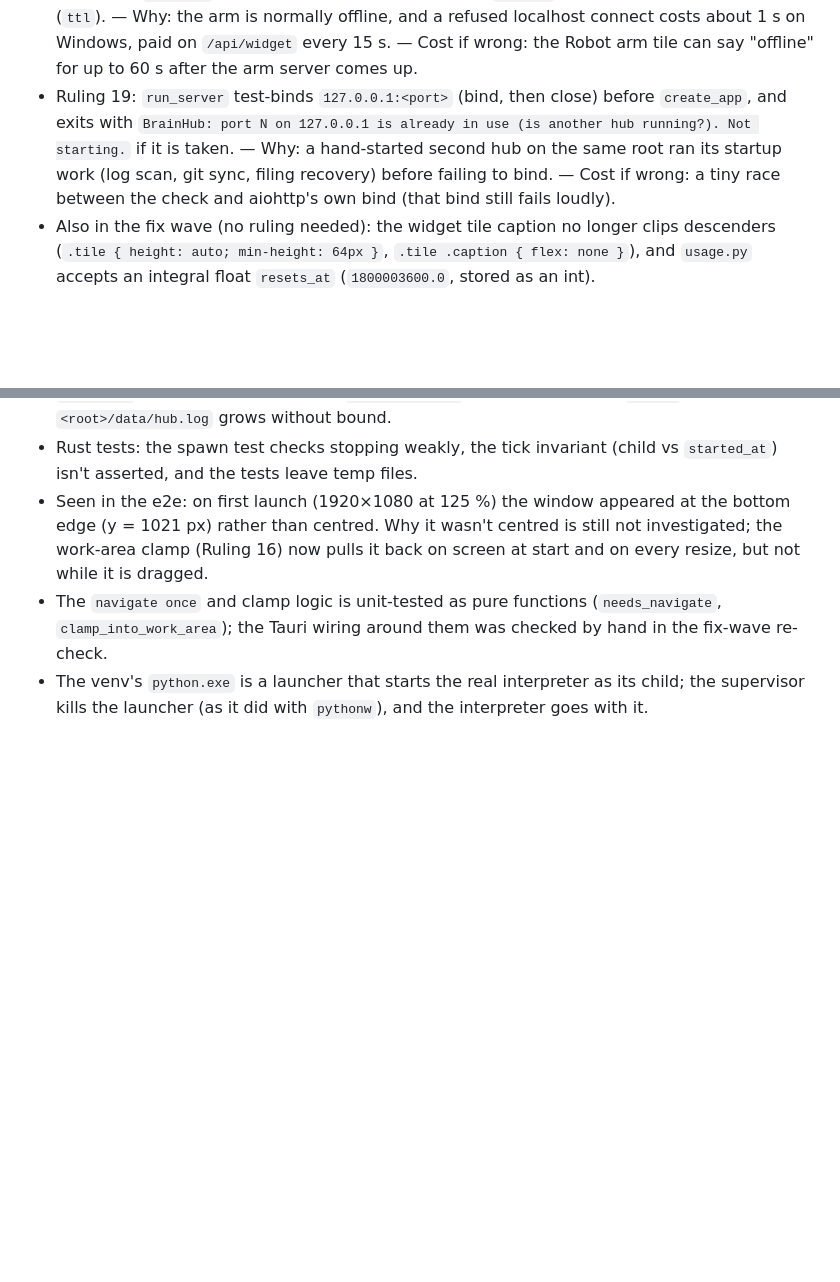
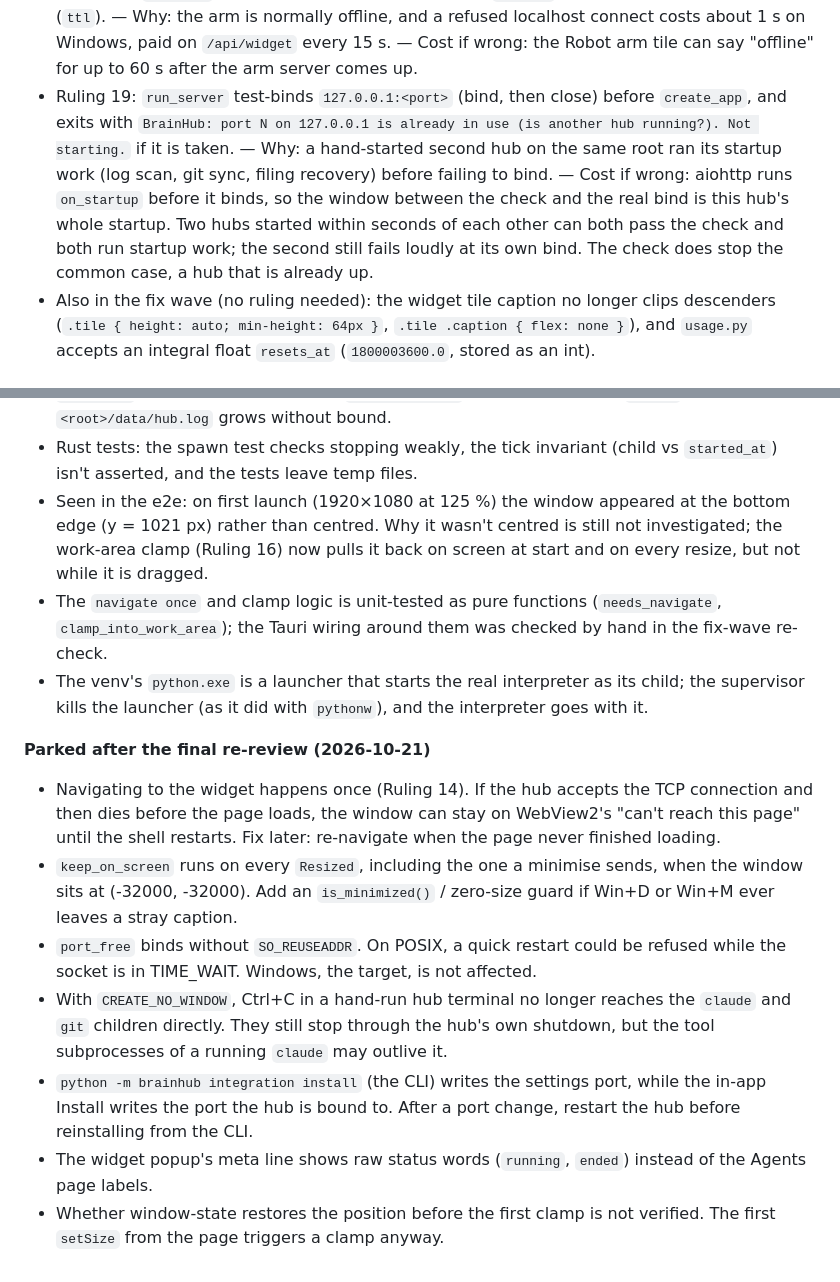
Before and after one commit to tudor-n/atlas, a Markdown page: docs/superpowers/phase2-decisions.md, 2 parts joined by grey strips. Rendered like a GitHub page; blank space fills up the shorter version.

Commit message:
docs: phase 2 parked residuals from the final re-review, build ledger copy

```diff
--- a/docs/superpowers/phase2-decisions.md
+++ b/docs/superpowers/phase2-decisions.md
@@ -23,7 +23,7 @@ Fix wave after the final whole-branch review (2026-10-21):
 - Ruling 16: The widget window is clamped into its monitor's work area (physical pixels, `current_monitor()` then the primary monitor) once after it is built and on every `Resized`: if it sticks out at the bottom it moves up to `max(top, bottom − height)`, and likewise horizontally. — Why: expanding grew the widget off the bottom of the screen (seen in the e2e at y = 1021 px). — Cost if wrong: dragging is not clamped, so a window dragged partly off-screen stays there until its next resize.
 - Ruling 17: A session that has ended (`ended_at` set, still lingering) is shown as **ended**: `/api/agents` rows carry `ended: true` and sort last, the Agents page labels them "ended" and mutes them, and `/api/widget` excludes them from the running/waiting/finished/idle counts (so from the synopsis and attention) and reports their status as `ended` in its rows. The stored status is unchanged. — Why: a session closed mid-turn kept showing (and counting) as running or waiting for the whole linger. — Cost if wrong: none; the row still disappears after `agents_end_linger_s`.
 - Ruling 18: `ArmProbe` caches a negative result for 60 s (`neg_ttl`) and a positive one for 15 s (`ttl`). — Why: the arm is normally offline, and a refused localhost connect costs about 1 s on Windows, paid on `/api/widget` every 15 s. — Cost if wrong: the Robot arm tile can say "offline" for up to 60 s after the arm server comes up.
-- Ruling 19: `run_server` test-binds `127.0.0.1:<port>` (bind, then close) before `create_app`, and exits with `BrainHub: port N on 127.0.0.1 is already in use (is another hub running?). Not starting.` if it is taken. — Why: a hand-started second hub on the same root ran its startup work (log scan, git sync, filing recovery) before failing to bind. — Cost if wrong: a tiny race between the check and aiohttp's own bind (that bind still fails loudly).
+- Ruling 19: `run_server` test-binds `127.0.0.1:<port>` (bind, then close) before `create_app`, and exits with `BrainHub: port N on 127.0.0.1 is already in use (is another hub running?). Not starting.` if it is taken. — Why: a hand-started second hub on the same root ran its startup work (log scan, git sync, filing recovery) before failing to bind. — Cost if wrong: aiohttp runs `on_startup` before it binds, so the window between the check and the real bind is this hub's whole startup. Two hubs started within seconds of each other can both pass the check and both run startup work; the second still fails loudly at its own bind. The check does stop the common case, a hub that is already up.
 - Also in the fix wave (no ruling needed): the widget tile caption no longer clips descenders (`.tile { height: auto; min-height: 64px }`, `.tile .caption { flex: none }`), and `usage.py` accepts an integral float `resets_at` (`1800003600.0`, stored as an int).
 
 ## Design-time calls (marked "my call" in the design, kept as built)
@@ -78,3 +78,12 @@ None of these loses owner data; most are test gaps or rare paths.
 - Seen in the e2e: on first launch (1920×1080 at 125 %) the window appeared at the bottom edge (y = 1021 px) rather than centred. Why it wasn't centred is still not investigated; the work-area clamp (Ruling 16) now pulls it back on screen at start and on every resize, but not while it is dragged.
 - The `navigate once` and clamp logic is unit-tested as pure functions (`needs_navigate`, `clamp_into_work_area`); the Tauri wiring around them was checked by hand in the fix-wave re-check.
 - The venv's `python.exe` is a launcher that starts the real interpreter as its child; the supervisor kills the launcher (as it did with `pythonw`), and the interpreter goes with it.
+
+**Parked after the final re-review (2026-10-21)**
+- Navigating to the widget happens once (Ruling 14). If the hub accepts the TCP connection and then dies before the page loads, the window can stay on WebView2's "can't reach this page" until the shell restarts. Fix later: re-navigate when the page never finished loading.
+- `keep_on_screen` runs on every `Resized`, including the one a minimise sends, when the window sits at (-32000, -32000). Add an `is_minimized()` / zero-size guard if Win+D or Win+M ever leaves a stray caption.
+- `port_free` binds without `SO_REUSEADDR`. On POSIX, a quick restart could be refused while the socket is in TIME_WAIT. Windows, the target, is not affected.
+- With `CREATE_NO_WINDOW`, Ctrl+C in a hand-run hub terminal no longer reaches the `claude` and `git` children directly. They still stop through the hub's own shutdown, but the tool subprocesses of a running `claude` may outlive it.
+- `python -m brainhub integration install` (the CLI) writes the settings port, while the in-app Install writes the port the hub is bound to. After a port change, restart the hub before reinstalling from the CLI.
+- The widget popup's meta line shows raw status words (`running`, `ended`) instead of the Agents page labels.
+- Whether window-state restores the position before the first clamp is not verified. The first `setSize` from the page triggers a clamp anyway.
```
Also changed, not shown: docs/superpowers/phase2-build-ledger.md (added, +110 -0 lines).
